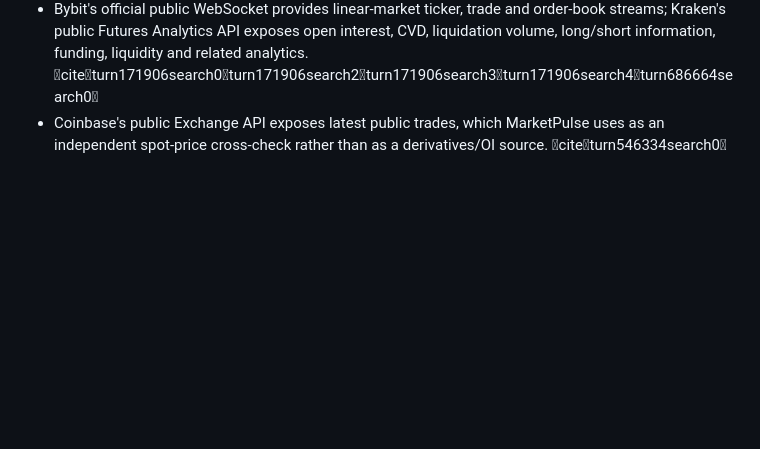
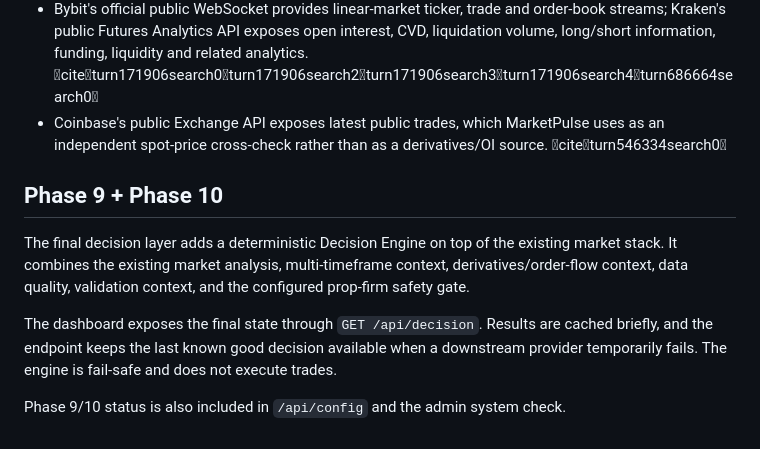
Before and after one commit to Dev06ai/marketpulse-os, a Markdown page: README.md, the part around the change. Rendered like a GitHub page; blank space fills up the shorter version.

Commit message:
Document the final Phase 9/10 decision layer

```diff
--- a/README.md
+++ b/README.md
@@ -87,3 +87,11 @@ No claim is made that any signal is safe, certain or guaranteed to pass a prop-f
 - Prop-firm and event-contract gates can block on weak independent consensus or excessive price dispersion.
 - Bybit's official public WebSocket provides linear-market ticker, trade and order-book streams; Kraken's public Futures Analytics API exposes open interest, CVD, liquidation volume, long/short information, funding, liquidity and related analytics. citeturn171906search0turn171906search2turn171906search3turn171906search4turn686664search0
 - Coinbase's public Exchange API exposes latest public trades, which MarketPulse uses as an independent spot-price cross-check rather than as a derivatives/OI source. citeturn546334search0
+
+
+## Phase 9 + Phase 10
+The final decision layer adds a deterministic Decision Engine on top of the existing market stack. It combines the existing market analysis, multi-timeframe context, derivatives/order-flow context, data quality, validation context, and the configured prop-firm safety gate.
+
+The dashboard exposes the final state through `GET /api/decision`. Results are cached briefly, and the endpoint keeps the last known good decision available when a downstream provider temporarily fails. The engine is fail-safe and does not execute trades.
+
+Phase 9/10 status is also included in `/api/config` and the admin system check.
```
